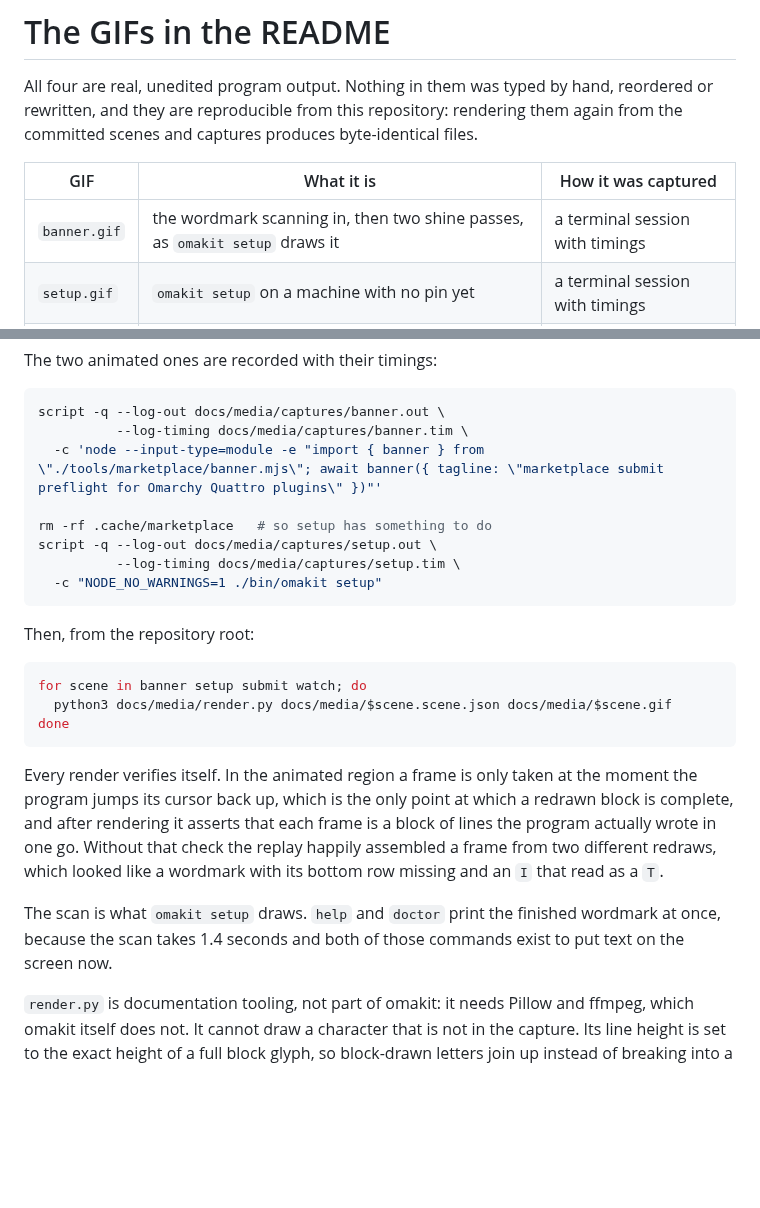
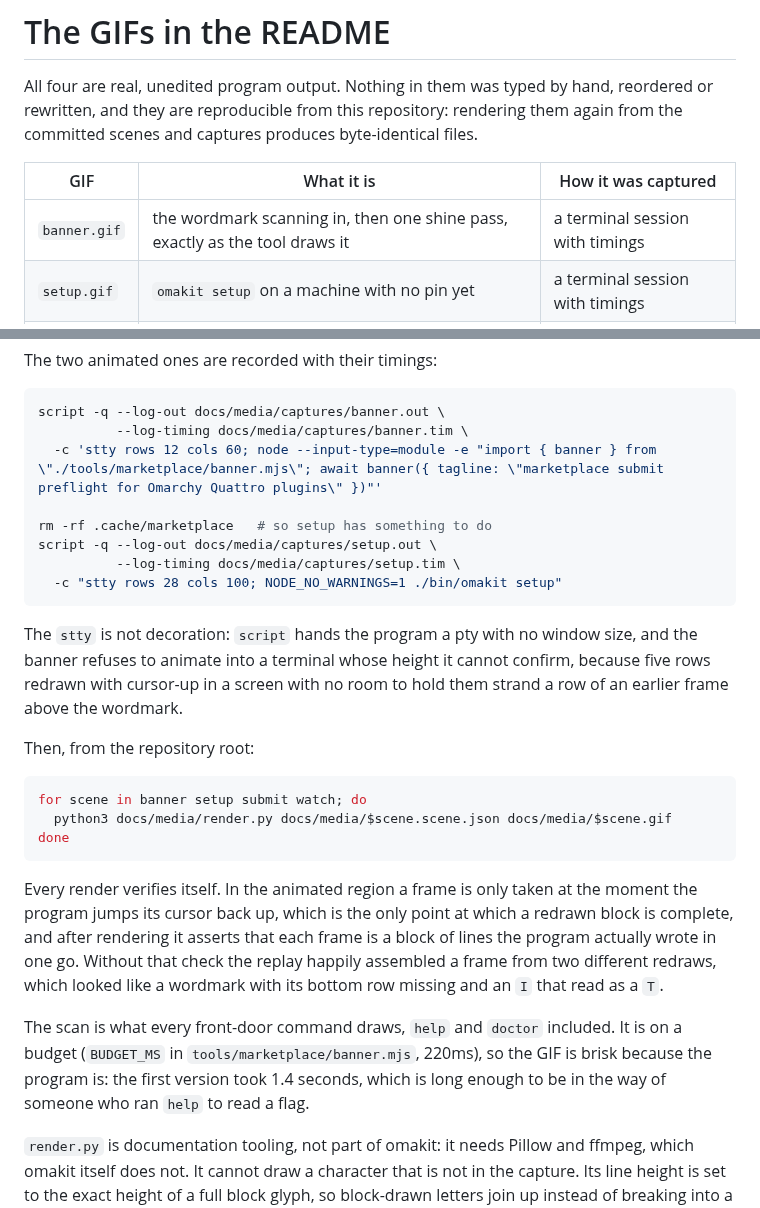
Before and after one commit to mtolhuys/omakit, a Markdown page: docs/media/README.md, 2 parts joined by grey strips. Drawn GitHub-style; blank space fills up the shorter version.

````diff
--- a/docs/media/README.md
+++ b/docs/media/README.md
@@ -6,7 +6,7 @@ them again from the committed scenes and captures produces byte-identical files.
 
 | GIF | What it is | How it was captured |
 | --- | --- | --- |
-| `banner.gif` | the wordmark scanning in, then two shine passes, as `omakit setup` draws it | a terminal session with timings |
+| `banner.gif` | the wordmark scanning in, then one shine pass, exactly as the tool draws it | a terminal session with timings |
 | `setup.gif` | `omakit setup` on a machine with no pin yet | a terminal session with timings |
 | `submit.gif` | `omakit submit` refusing a plugin that ships agent-control files | stdout, revealed line by line |
 | `watch.gif` | `omakit watch` on a real open submission with a stale pin | stdout, revealed line by line |
@@ -48,13 +48,18 @@ The two animated ones are recorded with their timings:
 ```bash
 script -q --log-out docs/media/captures/banner.out \
           --log-timing docs/media/captures/banner.tim \
-  -c 'node --input-type=module -e "import { banner } from \"./tools/marketplace/banner.mjs\"; await banner({ tagline: \"marketplace submit preflight for Omarchy Quattro plugins\" })"'
+  -c 'stty rows 12 cols 60; node --input-type=module -e "import { banner } from \"./tools/marketplace/banner.mjs\"; await banner({ tagline: \"marketplace submit preflight for Omarchy Quattro plugins\" })"'
 
 rm -rf .cache/marketplace   # so setup has something to do
 script -q --log-out docs/media/captures/setup.out \
           --log-timing docs/media/captures/setup.tim \
-  -c "NODE_NO_WARNINGS=1 ./bin/omakit setup"
+  -c "stty rows 28 cols 100; NODE_NO_WARNINGS=1 ./bin/omakit setup"
 ```
+
+The `stty` is not decoration: `script` hands the program a pty with no window
+size, and the banner refuses to animate into a terminal whose height it cannot
+confirm, because five rows redrawn with cursor-up in a screen with no room to
+hold them strand a row of an earlier frame above the wordmark.
 
 Then, from the repository root:
 
@@ -71,9 +76,10 @@ block of lines the program actually wrote in one go. Without that check the
 replay happily assembled a frame from two different redraws, which looked like a
 wordmark with its bottom row missing and an `I` that read as a `T`.
 
-The scan is what `omakit setup` draws. `help` and `doctor` print the finished
-wordmark at once, because the scan takes 1.4 seconds and both of those commands
-exist to put text on the screen now.
+The scan is what every front-door command draws, `help` and `doctor` included.
+It is on a budget (`BUDGET_MS` in `tools/marketplace/banner.mjs`, 220ms), so the
+GIF is brisk because the program is: the first version took 1.4 seconds, which
+is long enough to be in the way of someone who ran `help` to read a flag.
 
 `render.py` is documentation tooling, not part of omakit: it needs Pillow and
 ffmpeg, which omakit itself does not. It cannot draw a character that is not in
````
Also changed, not shown: docs/media/banner.gif, docs/media/setup.gif, docs/media/submit.gif, 8 other files.
